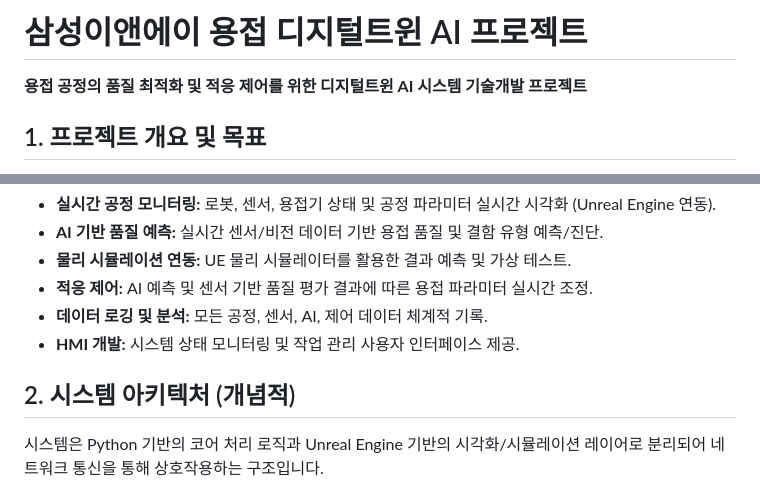
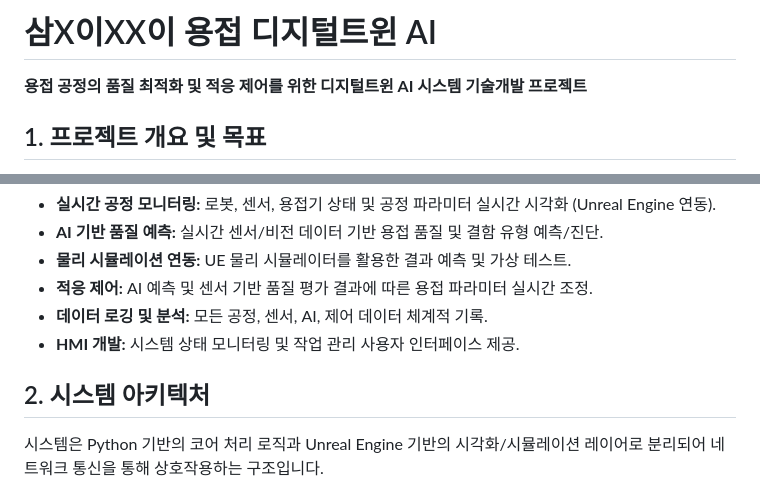
Before and after one commit to sanghyeonhd/SWEA, a Markdown page: Readme.md, 2 parts joined by grey strips. Drawn GitHub-style.

```diff
--- a/Readme.md
+++ b/Readme.md
@@ -1,6 +1,10 @@
-# 삼성이앤에이 용접 디지털트윈 AI 프로젝트
+# 삼X이XX이 용접 디지털트윈 AI
 
 **용접 공정의 품질 최적화 및 적응 제어를 위한 디지털트윈 AI 시스템 기술개발 프로젝트**
+
+
+
+
 
 ## 1. 프로젝트 개요 및 목표
 
@@ -15,7 +19,10 @@
 *   **데이터 로깅 및 분석:** 모든 공정, 센서, AI, 제어 데이터 체계적 기록.
 *   **HMI 개발:** 시스템 상태 모니터링 및 작업 관리 사용자 인터페이스 제공.
 
-## 2. 시스템 아키텍처 (개념적)
+
+
+
+## 2. 시스템 아키텍처
 
 시스템은 Python 기반의 코어 처리 로직과 Unreal Engine 기반의 시각화/시뮬레이션 레이어로 분리되어 네트워크 통신을 통해 상호작용하는 구조입니다.
 
```
